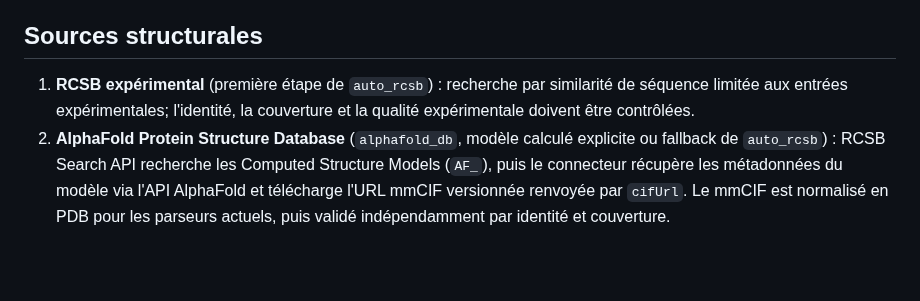
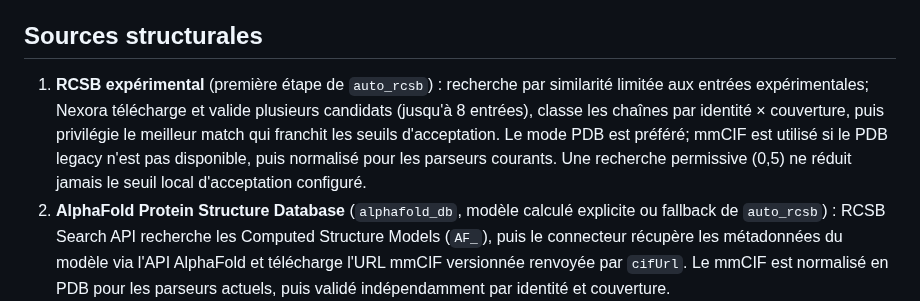
Before and after one commit to diarraibrahimamohamed-ops/nexora_v2, a Markdown page: docs/RESEARCH_PHASE3_STRUCTURE_PIPELINE.md, the part around the change. Rendered like a GitHub page; blank space fills up the shorter version.

Commit message:
Document ranked experimental RCSB matching and strict local thresholds

```diff
--- a/docs/RESEARCH_PHASE3_STRUCTURE_PIPELINE.md
+++ b/docs/RESEARCH_PHASE3_STRUCTURE_PIPELINE.md
@@ -6,7 +6,7 @@ Cette phase ajoute une couche de gestion structurale au workflow Research sans p
 
 ## Sources structurales
 
-1. **RCSB expérimental** (première étape de `auto_rcsb`) : recherche par similarité de séquence limitée aux entrées expérimentales; l'identité, la couverture et la qualité expérimentale doivent être contrôlées.
+1. **RCSB expérimental** (première étape de `auto_rcsb`) : recherche par similarité limitée aux entrées expérimentales; Nexora télécharge et valide plusieurs candidats (jusqu'à 8 entrées), classe les chaînes par identité × couverture, puis privilégie le meilleur match qui franchit les seuils d'acceptation. Le mode PDB est préféré; mmCIF est utilisé si le PDB legacy n'est pas disponible, puis normalisé pour les parseurs courants. Une recherche permissive (0,5) ne réduit jamais le seuil local d'acceptation configuré.
 2. **AlphaFold Protein Structure Database** (`alphafold_db`, modèle calculé explicite ou fallback de `auto_rcsb`) : RCSB Search API recherche les Computed Structure Models (`AF_`), puis le connecteur récupère les métadonnées du modèle via l'API AlphaFold et télécharge l'URL mmCIF versionnée renvoyée par `cifUrl`. Le mmCIF est normalisé en PDB pour les parseurs actuels, puis validé indépendamment par identité et couverture.
 3. **ESMFold / ESM Atlas / Tamarind** (`esmfold`, `tamarind_esmfold`) : prédiction à partir de la séquence; ESM Atlas est limité à 400 aa et Tamarind à 1 024 aa dans l'adaptateur courant.
 4. **ColabFold** (`colabfold`) : prédiction locale possible uniquement via un binaire fourni dans un worker séparé; l'image API standard bloque son installation tant que la dépendance Biopython n'est pas compatible avec la version corrigée.
```
